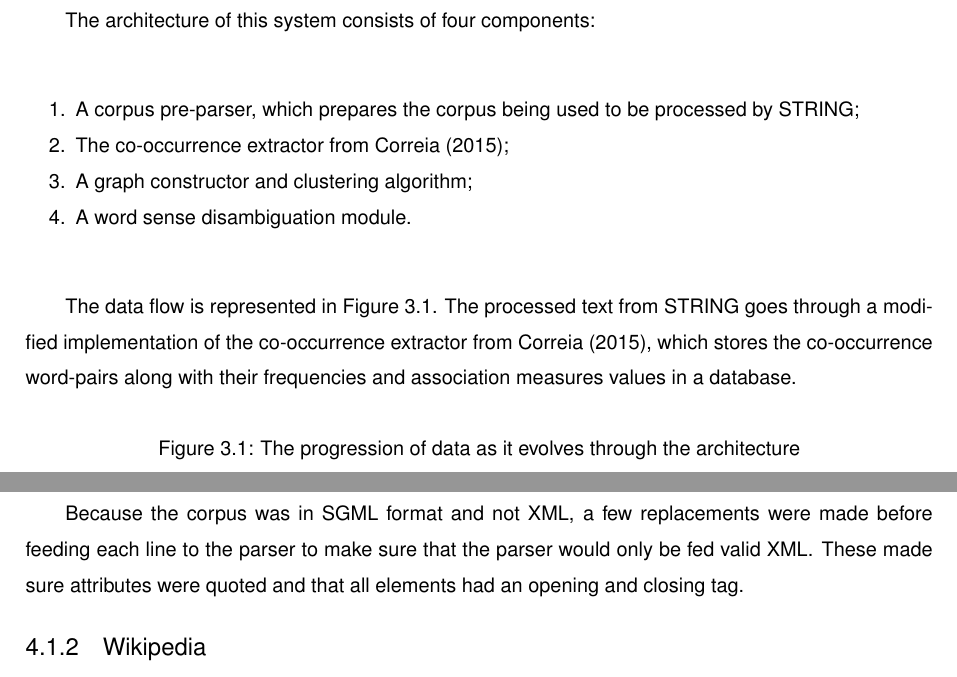
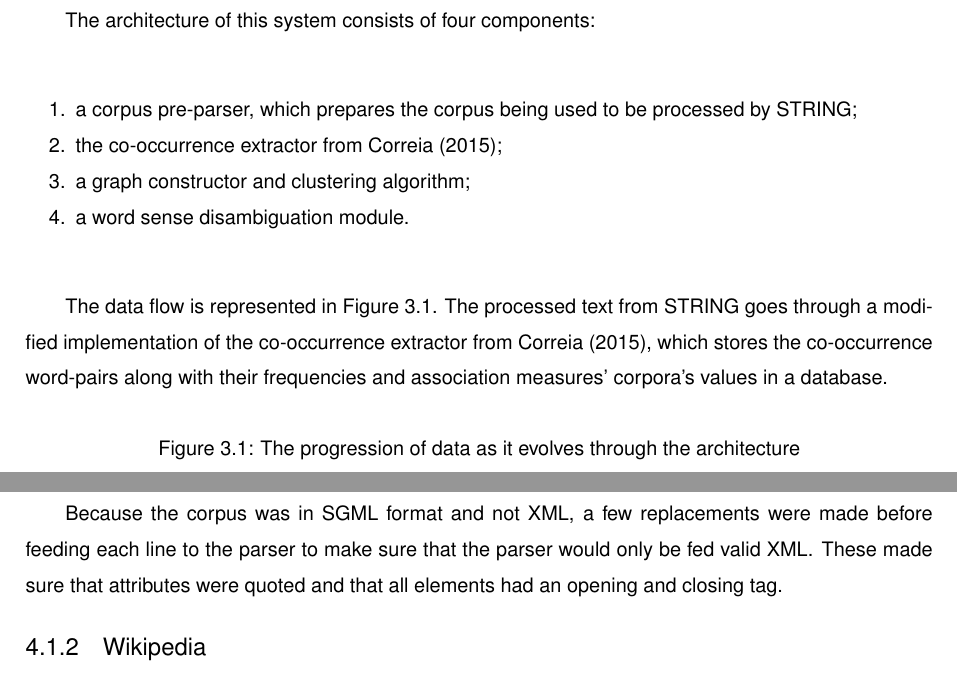
Before and after one commit to PedroArvela/sentido, a LaTeX thesis (main.tex, which reads content/architecture.tex, content/implementation.tex): two parts of pages 45 and 49 of 64, joined at a grey line, cut so that both start at the same text. Compiled offline with pdfLaTeX; a LaTeX package or settings file that is missing is left out.

Commit message:
Final fixes

```diff
--- a/content/architecture.tex
+++ b/content/architecture.tex
@@ -8,18 +8,18 @@ articulation with the \ac{STRING} \ac{NLP} system.
 The architecture of this system consists of four components:
 
 \begin{enumerate}
-  \item A corpus pre-parser, which prepares the corpus being used to be
+  \item a corpus pre-parser, which prepares the corpus being used to be
 processed by \ac{STRING};
-  \item The co-occurrence extractor from \citet{correia2015syntax};
-  \item A graph constructor and clustering algorithm;
-  \item A word sense disambiguation module.
+  \item the co-occurrence extractor from \citet{correia2015syntax};
+  \item a graph constructor and clustering algorithm;
+  \item a word sense disambiguation module.
 \end{enumerate}
 
 The data flow is represented in Figure~\ref{fig:data-progression}. The
 processed text from \ac{STRING}
 goes through a modified implementation of the co-occurrence extractor from
 \citet{correia2015syntax}, which stores the co-occurrence word-pairs along with
-their frequencies and association measures values in a database.
+their frequencies and association measures' corpora's values in a database.
 
 \begin{figure}[ht]
  \caption{The progression of data as it evolves through the architecture}
--- a/content/implementation.tex
+++ b/content/implementation.tex
@@ -32,8 +32,8 @@ with unique plain text identifiers.
 
 Because the corpus was in \ac{SGML} format and not \ac{XML}, a few replacements
 were made before feeding each line to the parser to make sure that the parser
-would only be fed valid \ac{XML}. These made sure attributes were quoted and
-that all elements had an opening and closing tag.
+would only be fed valid \ac{XML}. These made sure that attributes were quoted
+and that all elements had an opening and closing tag.
 
 \subsection{Wikipedia}
 
```
Also changed, not shown: content/introduction.tex (+1 -1 lines), content/implementation.tex (16 more changed lines).
